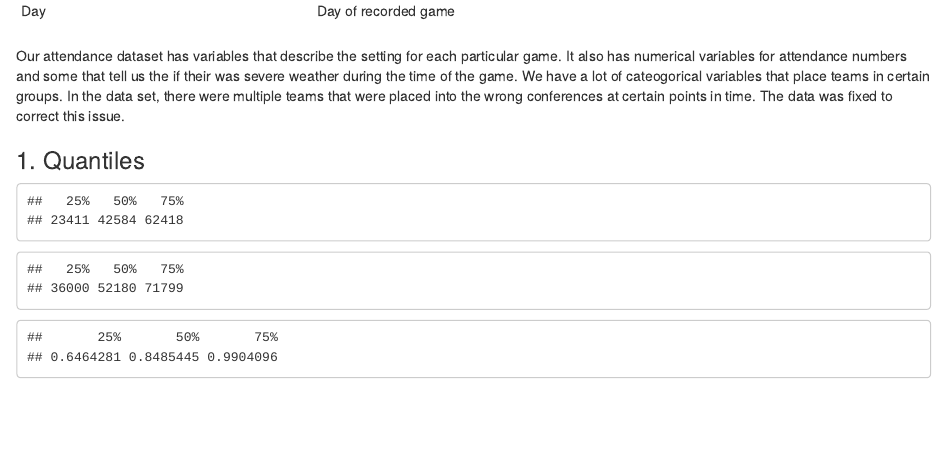
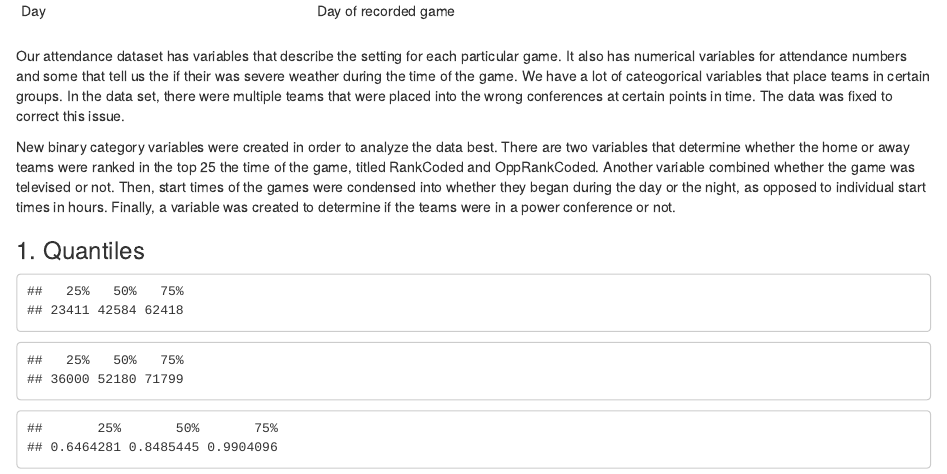
Before and after one commit to jlspatz/S432-Project, an R Markdown document (Final Project.Rmd): the page in a window 1100 px wide, from 1660 px down. Rendered offline with R 4.5, knitr and Pandoc, with nearby package versions; code that draws random numbers runs with fixed seeds of ours.

Commit message:
explain new binary category data

````diff
--- a/Final Project.Rmd
+++ b/Final Project.Rmd
@@ -209,6 +209,8 @@ attendance.data$Start = as.factor(attendance.data$Start)
 attendance.data$Start2 = as.factor(attendance.data$Start2)
 attendance.data$ConfCoded = as.factor(attendance.data$ConfCoded)
 ```
+
+New binary category variables were created in order to analyze the data best. There are two variables that determine whether the home or away teams were ranked in the top 25 the time of the game, titled RankCoded and OppRankCoded. Another variable combined whether the game was televised or not. Then, start times of the games were condensed into whether they began during the day or the night, as opposed to individual start times in hours. Finally, a variable was created to determine if the teams were in a power conference or not.
 
 ### 1. Quantiles
 
````
